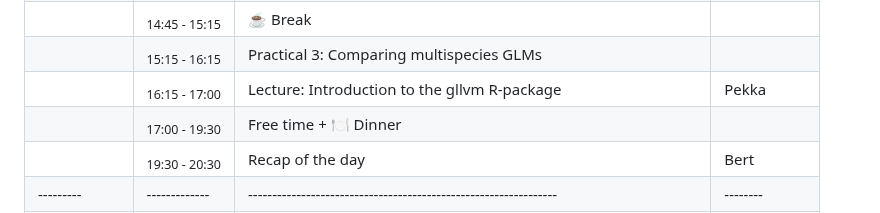
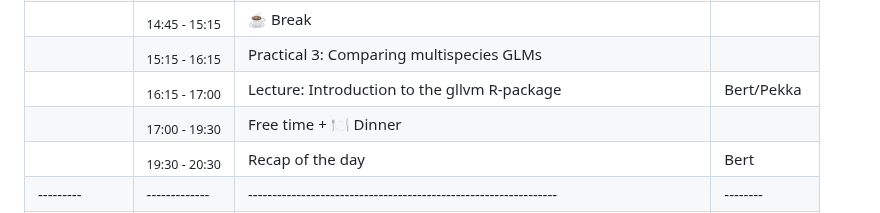
Before and after one commit to wlangera/SSMA, a Markdown page: README.md, the part around one of its changes. Drawn GitHub-style.

Commit message:
trying to map monday lectures...without much success!

```diff
--- a/README.md
+++ b/README.md
@@ -52,6 +52,6 @@ The days last from 09:00 to 17:00(ish), and a session after dinner. Each day wil
 |         |<sub>14:45 - 15:15</sub>| ☕ Break                                             |        |
 |         |<sub>15:15 - 16:15</sub>| Practical 3: Comparing multispecies GLMs            |        | <!-- model selection, hypo testing ?-->
-|         |<sub>16:15 - 17:00</sub>| Lecture: Introduction to the gllvm R-package                 |Pekka   |
+|         |<sub>16:15 - 17:00</sub>| Lecture: Introduction to the gllvm R-package                 |Bert/Pekka   |
 |         |<sub>17:00 - 19:30</sub>| Free time + 🍽 Dinner                                        |        |
 |         |<sub>19:30 - 20:30</sub>| Recap of the day                                    |Bert    |
 |---------|-------------|----------------------------------------------------------------|--------|
```
Also changed, not shown: other parts of README.md (+2 -2 lines).
